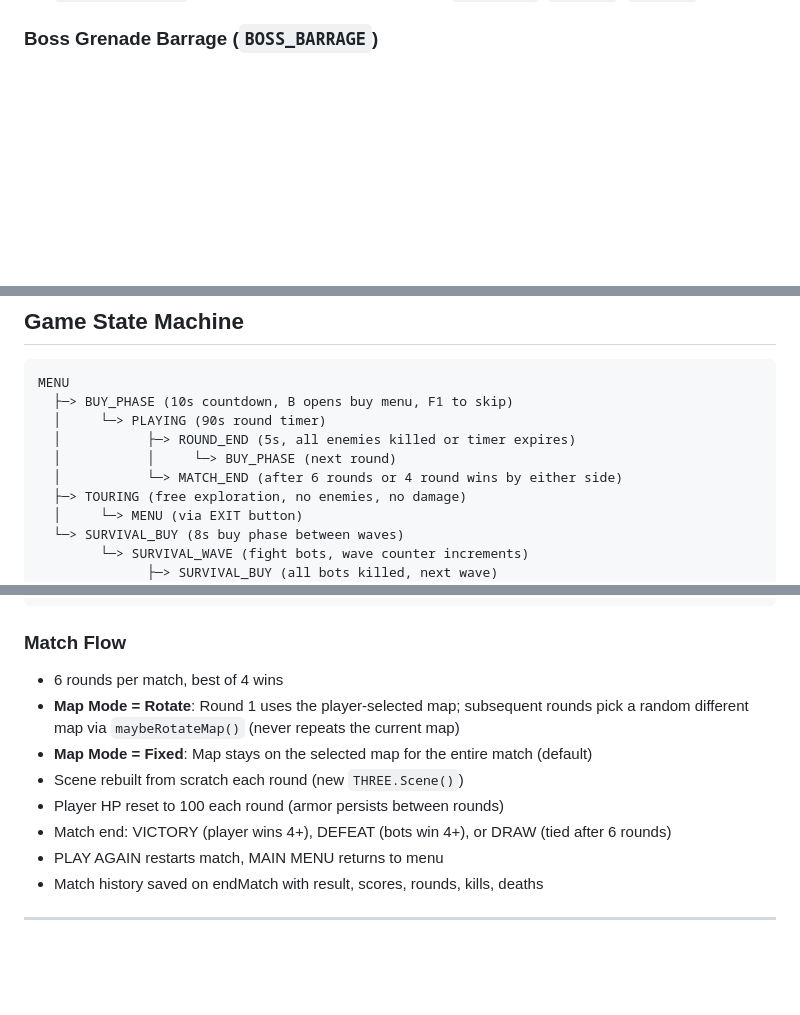
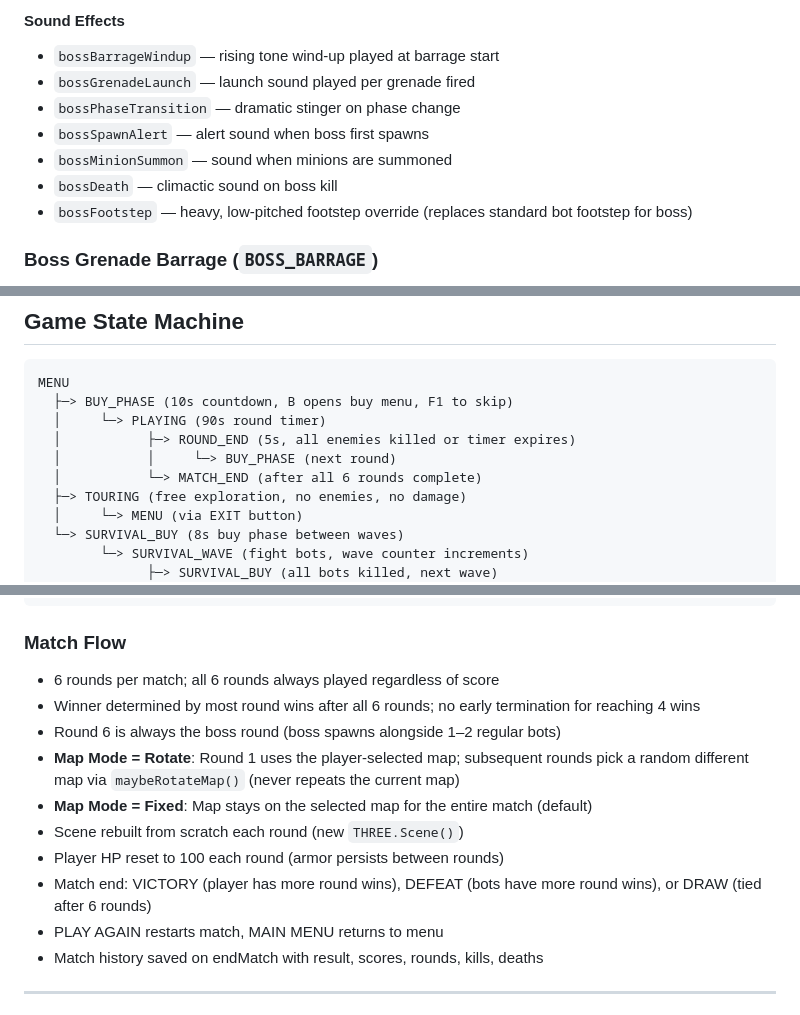
Before and after one commit to peterjst/mini-cs, a Markdown page: REQUIREMENTS.md, 3 parts joined by grey strips. Drawn GitHub-style; blank space fills up the shorter version.

````diff
--- a/REQUIREMENTS.md
+++ b/REQUIREMENTS.md
@@ -790,3 +838,11 @@ Grenades do not have recoil constants (they are thrown, not fired).
+#### Sound Effects
+- `bossBarrageWindup` — rising tone wind-up played at barrage start
+- `bossGrenadeLaunch` — launch sound played per grenade fired
+- `bossPhaseTransition` — dramatic stinger on phase change
+- `bossSpawnAlert` — alert sound when boss first spawns
+- `bossMinionSummon` — sound when minions are summoned
+- `bossDeath` — climactic sound on boss kill
+- `bossFootstep` — heavy, low-pitched footstep override (replaces standard bot footstep for boss)
 
 ### Boss Grenade Barrage (`BOSS_BARRAGE`)
 - `GAME.BOSS_BARRAGE` — per-phase config for grenade barrage ability
@@ -1136,7 +1192,7 @@ MENU
   │     └─> PLAYING (90s round timer)
   │           ├─> ROUND_END (5s, all enemies killed or timer expires)
   │           │     └─> BUY_PHASE (next round)
-  │           └─> MATCH_END (after 6 rounds or 4 round wins by either side)
+  │           └─> MATCH_END (after all 6 rounds complete)
   ├─> TOURING (free exploration, no enemies, no damage)
   │     └─> MENU (via EXIT button)
   └─> SURVIVAL_BUY (8s buy phase between waves)
@@ -1155,12 +1211,14 @@ Any active state ──ESC/P──> PAUSED (freeze game, release pointer lock, s
 ```
 
 ### Match Flow
-- 6 rounds per match, best of 4 wins
+- 6 rounds per match; all 6 rounds always played regardless of score
+- Winner determined by most round wins after all 6 rounds; no early termination for reaching 4 wins
+- Round 6 is always the boss round (boss spawns alongside 1–2 regular bots)
 - **Map Mode = Rotate**: Round 1 uses the player-selected map; subsequent rounds pick a random different map via `maybeRotateMap()` (never repeats the current map)
 - **Map Mode = Fixed**: Map stays on the selected map for the entire match (default)
 - Scene rebuilt from scratch each round (new `THREE.Scene()`)
 - Player HP reset to 100 each round (armor persists between rounds)
-- Match end: VICTORY (player wins 4+), DEFEAT (bots win 4+), or DRAW (tied after 6 rounds)
+- Match end: VICTORY (player has more round wins), DEFEAT (bots have more round wins), or DRAW (tied after 6 rounds)
 - PLAY AGAIN restarts match, MAIN MENU returns to menu
 - Match history saved on endMatch with result, scores, rounds, kills, deaths
 
````
Also changed, not shown: other parts of REQUIREMENTS.md (+49 -1 lines).
